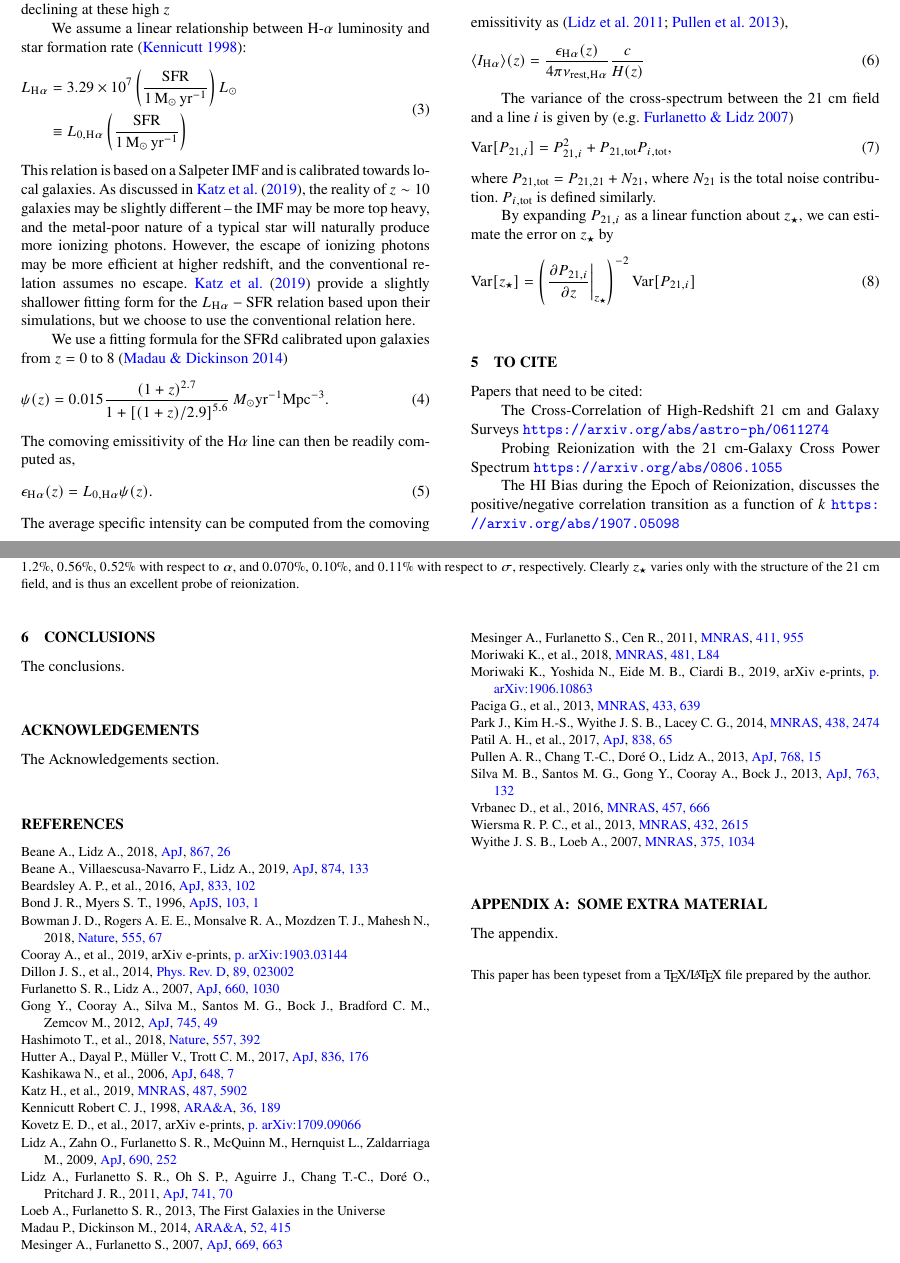
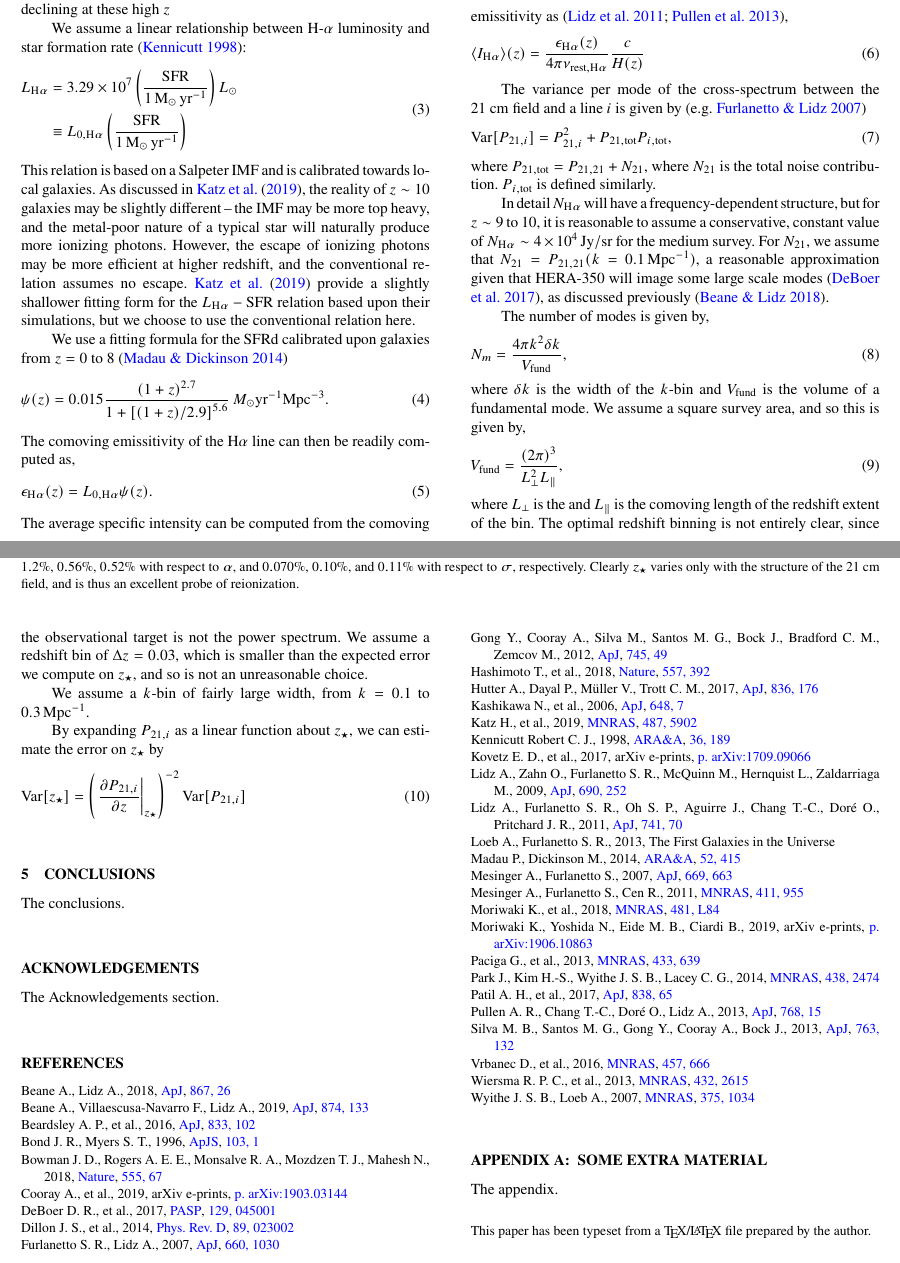
Before and after one commit to gusbeane/ztran_OIII, a LaTeX paper (paper/ms.tex): two parts of pages 4 and 5 of 5, joined at a grey line, cut so that both start at the same text. Compiled offline with pdfLaTeX; a LaTeX package or settings file that is missing is left out.

Commit message:
Add more stuff to detectability

```diff
--- a/paper/ms.tex
+++ b/paper/ms.tex
@@ -451,8 +451,8 @@ as \citep{2011ApJ...741...70L,2013ApJ...768...15P},
 \avg{I_{\Ha}}(z) = \frac{\epsilon_{\Ha}(z)}{4\pi\nu_{\text{rest},\Ha}} \frac{c}{H(z)}
 \eeq
 
-The variance of the cross-spectrum between the 21~cm field and a line $i$ is
-given by \citep[e.g.][]{2007ApJ...660.1030F}
+The variance per mode of the cross-spectrum between the 21~cm field and a line
+$i$ is given by \citep[e.g.][]{2007ApJ...660.1030F}
 \beq \label{eq:var_xps}
 \Var{P_{21,i}} = P_{21,i}^2 +
                                   P_{21,\text{tot}} P_{i,\text{tot}}\text{,}
@@ -460,24 +460,36 @@ given by \citep[e.g.][]{2007ApJ...660.1030F}
 where $P_{21,\text{tot}} = P_{21,21} + N_{21}$, where $N_{21}$ is the total
 noise contribution. $P_{i,\text{tot}}$ is defined similarly.
 
+In detail $N_{\Ha}$ will have a frequency-dependent structure, but for
+$z\sim9$ to $10$, it is reasonable to assume a conservative, constant value of
+$N_{\Ha}\sim4\times10^4\,\text{Jy}/\text{sr}$ for the medium survey. For
+$N_{21}$, we assume that $N_{21} = P_{21,21}(k=0.1\,\text{Mpc}^{-1})$, a
+reasonable approximation given that HERA-350 will image some large scale modes
+\citep{2017PASP..129d5001D}, as discussed previously \citep{2018ApJ...867...26B}.
+
+The number of modes is given by,
+\beq \label{eq:nmodes}
+N_m = \frac{4\pi k^2 \delta k}{V_{\text{fund}}}\text{,}
+\eeq
+where $\delta k$ is the width of the $k$-bin and $V_{\text{fund}}$ is the
+volume of a fundamental mode. We assume a square survey area, and so this is
+given by,
+\beq \label{eq:fund}
+V_{\text{fund}} = \frac{(2 \pi)^3}{L_{\perp}^2 L_{\parallel}}\text{,}
+\eeq
+where $L_{\perp}$ is the  and $L_{\parallel}$ is the comoving
+length of the redshift extent of the bin. The optimal redshift binning is not
+entirely clear, since the observational target is not the power spectrum. We
+assume a redshift bin of $\Delta z = 0.03$, which is smaller than the expected
+error we compute on \zst{}, and so is not an unreasonable choice.
+
+We assume a $k$-bin of fairly large width, from $k=0.1$ to $0.3\,\Mpc^{-1}$.
+
 By expanding $P_{21,i}$ as a linear function about \zst{}, we can estimate the
 error on \zst{} by
 \beq \label{eq:error_on_zst}
 \Var{\zst} = \left(\left.\frac{\partial P_{21,i}}{\partial z}\right|_{\zst}\right)^{-2} \Var{P_{21,i}}
 \eeq
-
-\section{To cite}
-Papers that need to be cited:
-
-The Cross-Correlation of High-Redshift 21 cm and Galaxy Surveys
-\url{https://arxiv.org/abs/astro-ph/0611274}
-
-Probing Reionization with the 21 cm-Galaxy Cross Power Spectrum
-\url{https://arxiv.org/abs/0806.1055}
-
-The HI Bias during the Epoch of Reionization, discusses the positive/negative
-correlation transition as a function of $k$
-\url{https://arxiv.org/abs/1907.05098}
 
 \section{Conclusions} \label{sec:conclusions}
 
```
